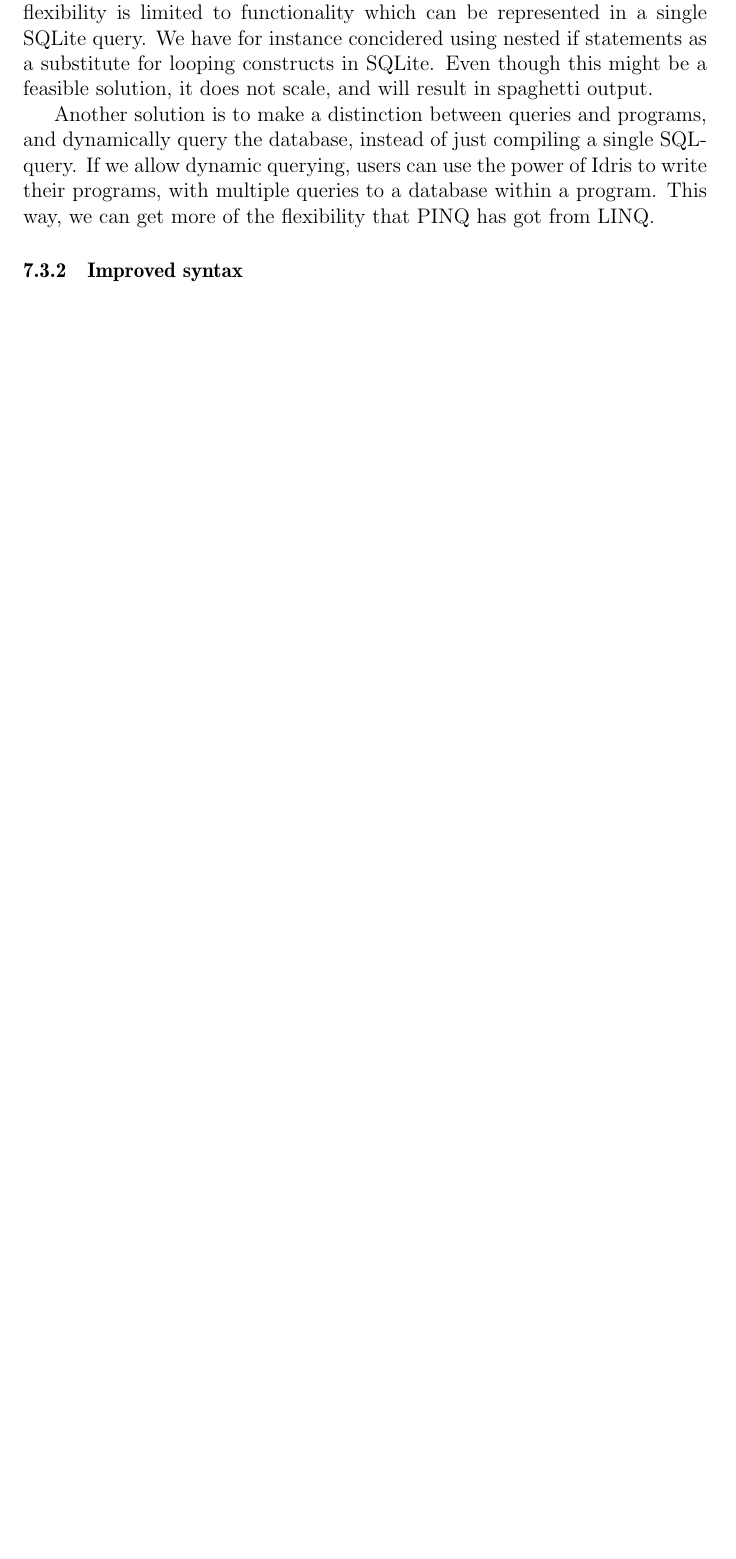
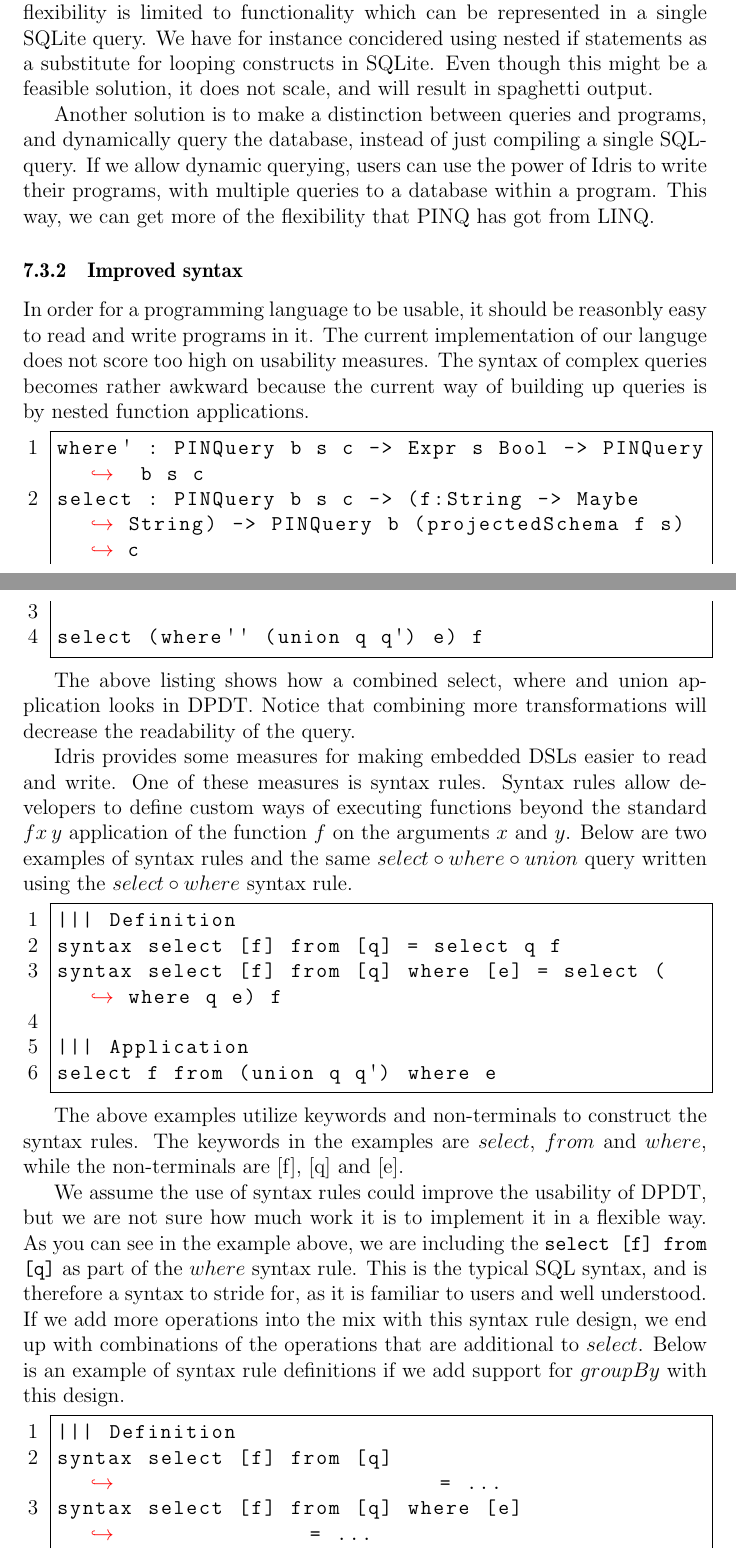
Before and after one commit to cassiebaer/ucph-msc-thesis-dpdt, a LaTeX paper (docs/main.tex): part of page 24 of 25 before the commit and two parts of pages 24 and 25 of 26 after it, the two joined at a grey line, cut so that both start at the same text, the shorter picture padded with empty space. Compiled offline with pdfLaTeX.

Commit message:
Add Future work: Improved syntax section

```diff
--- a/docs/main.tex
+++ b/docs/main.tex
@@ -793,6 +793,52 @@ This way, we can get more of the flexibility that PINQ has got from LINQ.
 
 \subsubsection{Improved syntax}
 
+In order for a programming language to be usable, it should be reasonbly easy to read and write programs in it.
+The current implementation of our languge does not score too high on usability measures.
+The syntax of complex queries becomes rather awkward because the current way of building up queries is by nested function applications.
+
+\begin{lstlisting}
+where' : PINQuery b s c -> Expr s Bool -> PINQuery b s c
+select : PINQuery b s c -> (f:String -> Maybe  String) -> PINQuery b (projectedSchema f s) c
+
+select (where'' (union q q') e) f
+\end{lstlisting}
+
+The above listing shows how a combined select, where and union application looks in DPDT.
+Notice that combining more transformations will decrease the readability of the query.
+
+Idris provides some measures for making embedded DSLs easier to read and write.
+One of these measures is syntax rules.
+Syntax rules allow developers to define custom ways of executing functions beyond the standard $f x \: y$ application of the function $f$ on the arguments $x$ and $y$.
+Below are two examples of syntax rules and the same $select \circ where \circ union$ query written using the $select \circ where$ syntax rule.
+
+\begin{lstlisting}
+||| Definition
+syntax select [f] from [q] = select q f
+syntax select [f] from [q] where [e] = select (where q e) f
+
+||| Application
+select f from (union q q') where e
+\end{lstlisting}
+
+The above examples utilize keywords and non-terminals to construct the syntax rules.
+The keywords in the examples are $select$, $from$ and $where$, while the non-terminals are [f], [q] and [e].
+
+We assume the use of syntax rules could improve the usability of DPDT, but we are not sure how much work it is to implement it in a flexible way.
+As you can see in the example above, we are including the \texttt{select [f] from [q]} as part of the $where$ syntax rule.
+This is the typical SQL syntax, and is therefore a syntax to stride for, as it is familiar to users and well understood.
+If we add more operations into the mix with this syntax rule design, we end up with combinations of the operations that are additional to $select$.
+Below is an example of syntax rule definitions if we add support for $groupBy$ with this design.
+
+\begin{lstlisting}
+||| Definition
+syntax select [f] from [q]                         = ...
+syntax select [f] from [q] where [e]               = ...
+syntax select [f] from [q] group by [e]            = ...
+syntax select [f] from [q] where [e] group by [e'] = ...
+\end{lstlisting}
+
+
 
 % TODO 1 : should we have a discussion section? I think we can cover it in Evaluation+Conclusion
 
```
Also changed, not shown: docs/main.tex (2 more changed lines).
